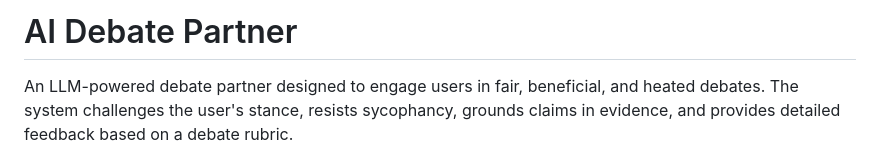
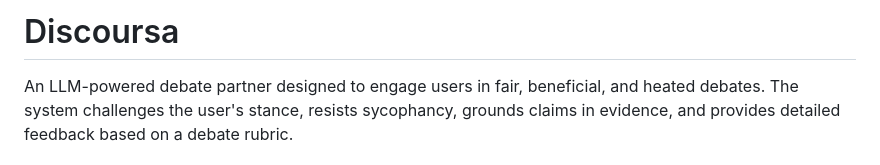
Before and after one commit to Jak-Kolb/debate_partner, a Markdown page: README.md, the part around the change. Rendered like a GitHub page.

Commit message:
Rename project to 'Discoursa' and update description
Updated project name and description in README.

```diff
--- a/README.md
+++ b/README.md
@@ -1,4 +1,4 @@
-# AI Debate Partner
+# Discoursa
 
 An LLM-powered debate partner designed to engage users in fair, beneficial, and heated debates. The system challenges the user's stance, resists sycophancy, grounds claims in evidence, and provides detailed feedback based on a debate rubric.
 
```
